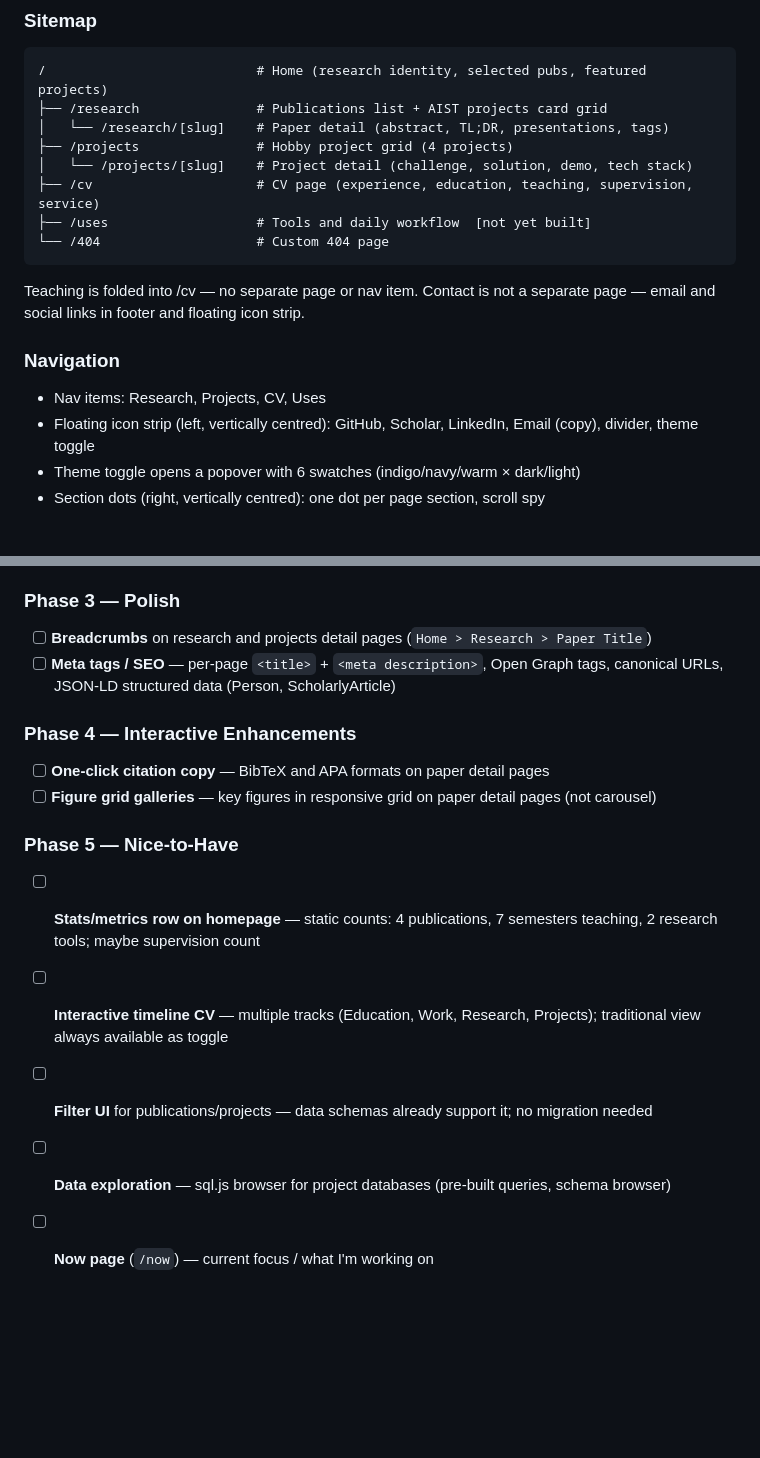
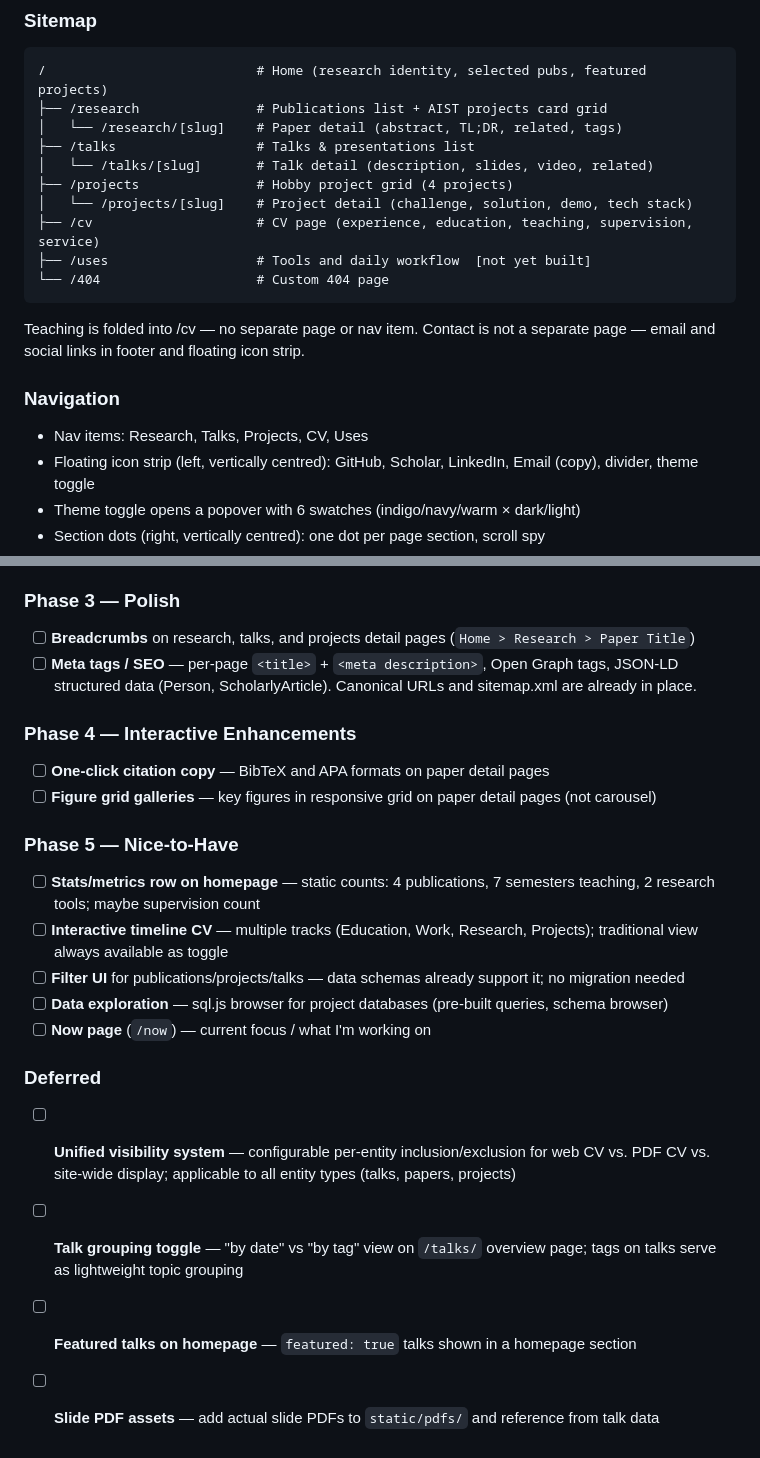
Before and after one commit to glockyco/personal-website, a Markdown page: PLAN.md, 2 parts joined by grey strips. GitHub-like rendering; blank space fills up the shorter version.

````diff
--- a/PLAN.md
+++ b/PLAN.md
@@ -40,7 +40,9 @@
 ```
 /                           # Home (research identity, selected pubs, featured projects)
 ├── /research               # Publications list + AIST projects card grid
-│   └── /research/[slug]    # Paper detail (abstract, TL;DR, presentations, tags)
+│   └── /research/[slug]    # Paper detail (abstract, TL;DR, related, tags)
+├── /talks                  # Talks & presentations list
+│   └── /talks/[slug]       # Talk detail (description, slides, video, related)
 ├── /projects               # Hobby project grid (4 projects)
 │   └── /projects/[slug]    # Project detail (challenge, solution, demo, tech stack)
 ├── /cv                     # CV page (experience, education, teaching, supervision, service)
@@ -53,7 +55,7 @@ Contact is not a separate page — email and social links in footer and floating
 
 ### Navigation
 
-- Nav items: Research, Projects, CV, Uses
+- Nav items: Research, Talks, Projects, CV, Uses
 - Floating icon strip (left, vertically centred): GitHub, Scholar, LinkedIn, Email (copy), divider, theme toggle
 - Theme toggle opens a popover with 6 swatches (indigo/navy/warm × dark/light)
 - Section dots (right, vertically centred): one dot per page section, scroll spy
@@ -124,8 +129,10 @@ Contact is not a separate page — email and social links in footer and floating
 
 ### Phase 3 — Polish
 
-- [ ] **Breadcrumbs** on research and projects detail pages (`Home > Research > Paper Title`)
-- [ ] **Meta tags / SEO** — per-page `<title>` + `<meta description>`, Open Graph tags, canonical URLs, JSON-LD structured data (Person, ScholarlyArticle)
+- [ ] **Breadcrumbs** on research, talks, and projects detail pages (`Home > Research > Paper Title`)
+- [ ] **Meta tags / SEO** — per-page `<title>` + `<meta description>`, Open Graph tags,
+      JSON-LD structured data (Person, ScholarlyArticle). Canonical URLs and sitemap.xml
+      are already in place.
 
 ### Phase 4 — Interactive Enhancements
 
@@ -136,6 +143,15 @@ Contact is not a separate page — email and social links in footer and floating
 
 - [ ] **Stats/metrics row on homepage** — static counts: 4 publications, 7 semesters teaching, 2 research tools; maybe supervision count
 - [ ] **Interactive timeline CV** — multiple tracks (Education, Work, Research, Projects); traditional view always available as toggle
-- [ ] **Filter UI** for publications/projects — data schemas already support it; no migration needed
+- [ ] **Filter UI** for publications/projects/talks — data schemas already support it; no migration needed
 - [ ] **Data exploration** — sql.js browser for project databases (pre-built queries, schema browser)
 - [ ] **Now page** (`/now`) — current focus / what I'm working on
+
+### Deferred
+
+- [ ] **Unified visibility system** — configurable per-entity inclusion/exclusion for web CV
+      vs. PDF CV vs. site-wide display; applicable to all entity types (talks, papers, projects)
+- [ ] **Talk grouping toggle** — "by date" vs "by tag" view on `/talks/` overview page;
+      tags on talks serve as lightweight topic grouping
+- [ ] **Featured talks on homepage** — `featured: true` talks shown in a homepage section
+- [ ] **Slide PDF assets** — add actual slide PDFs to `static/pdfs/` and reference from talk data
````
Also changed, not shown: other parts of PLAN.md (+49 -46 lines).
